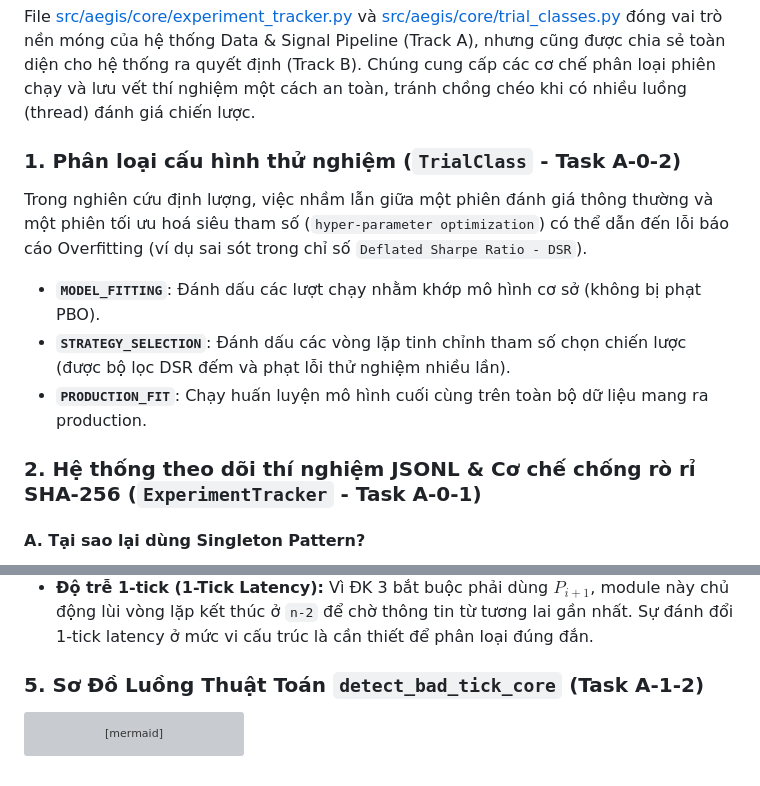
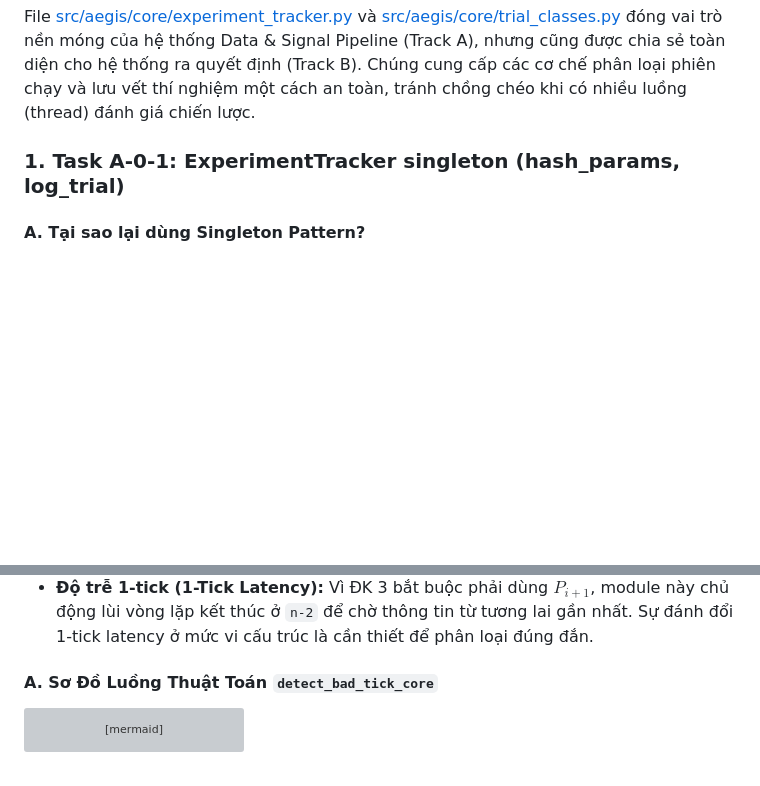
Before and after one commit to hoangcongly/1907TacticalAI, a Markdown page: docs/engineering_audit_and_explanation_track_a.md, 2 parts joined by grey strips. Drawn GitHub-style; blank space fills up the shorter version; grey boxes are pictures that could not be loaded.

````diff
--- a/docs/engineering_audit_and_explanation_track_a.md
+++ b/docs/engineering_audit_and_explanation_track_a.md
@@ -19,13 +19,7 @@ Track A (Data & Signal Pipeline) đóng vai trò là "Đầu vào Dữ liệu &
 
 File [src/aegis/core/experiment_tracker.py](file:///Users/hoangcongly/1907TacticalAI/aegis-trading-system/src/aegis/core/experiment_tracker.py) và [src/aegis/core/trial_classes.py](file:///Users/hoangcongly/1907TacticalAI/aegis-trading-system/src/aegis/core/trial_classes.py) đóng vai trò nền móng của hệ thống Data & Signal Pipeline (Track A), nhưng cũng được chia sẻ toàn diện cho hệ thống ra quyết định (Track B). Chúng cung cấp các cơ chế phân loại phiên chạy và lưu vết thí nghiệm một cách an toàn, tránh chồng chéo khi có nhiều luồng (thread) đánh giá chiến lược.
 
-### 1. Phân loại cấu hình thử nghiệm (`TrialClass` - Task A-0-2)
-Trong nghiên cứu định lượng, việc nhầm lẫn giữa một phiên đánh giá thông thường và một phiên tối ưu hoá siêu tham số (`hyper-parameter optimization`) có thể dẫn đến lỗi báo cáo Overfitting (ví dụ sai sót trong chỉ số `Deflated Sharpe Ratio - DSR`).
-- **`MODEL_FITTING`**: Đánh dấu các lượt chạy nhằm khớp mô hình cơ sở (không bị phạt PBO).
-- **`STRATEGY_SELECTION`**: Đánh dấu các vòng lặp tinh chỉnh tham số chọn chiến lược (được bộ lọc DSR đếm và phạt lỗi thử nghiệm nhiều lần).
-- **`PRODUCTION_FIT`**: Chạy huấn luyện mô hình cuối cùng trên toàn bộ dữ liệu mang ra production.
-
-### 2. Hệ thống theo dõi thí nghiệm JSONL & Cơ chế chống rò rỉ SHA-256 (`ExperimentTracker` - Task A-0-1)
+### 1. Task A-0-1: ExperimentTracker singleton (hash_params, log_trial)
 
 #### A. Tại sao lại dùng Singleton Pattern?
 Khi chạy Walk-Forward đa luồng (Multi-threading), nếu nhiều luồng cùng cố gắng mở một file log để ghi thử nghiệm, nó sẽ dẫn đến thắt cổ chai I/O (`I/O bottleneck`) hoặc xung đột file (file lock / race condition).
@@ -133,7 +133,7 @@ flowchart TD
   - **ĐK 3 (Vi Đảo Chiều - Micro Reversal):** Bắt buộc giá tick liền sau ($P_{i+1}$) phải giật lùi về (độ lệch $< 0.3 \times$ độ giật ban đầu). Nếu giá trụ vững ở mốc mới, đó là sự điều chỉnh vi mô hợp lệ chứ không phải nhiễu.
 - **Độ trễ 1-tick (1-Tick Latency):** Vì ĐK 3 bắt buộc phải dùng $P_{i+1}$, module này chủ động lùi vòng lặp kết thúc ở `n-2` để chờ thông tin từ tương lai gần nhất. Sự đánh đổi 1-tick latency ở mức vi cấu trúc là cần thiết để phân loại đúng đắn.
 
-### 5. Sơ Đồ Luồng Thuật Toán `detect_bad_tick_core` (Task A-1-2)
+#### A. Sơ Đồ Luồng Thuật Toán `detect_bad_tick_core`
 
 ```mermaid
 flowchart TD
````
Also changed, not shown: other parts of docs/engineering_audit_and_explanation_track_a.md (+12 -6 lines).
